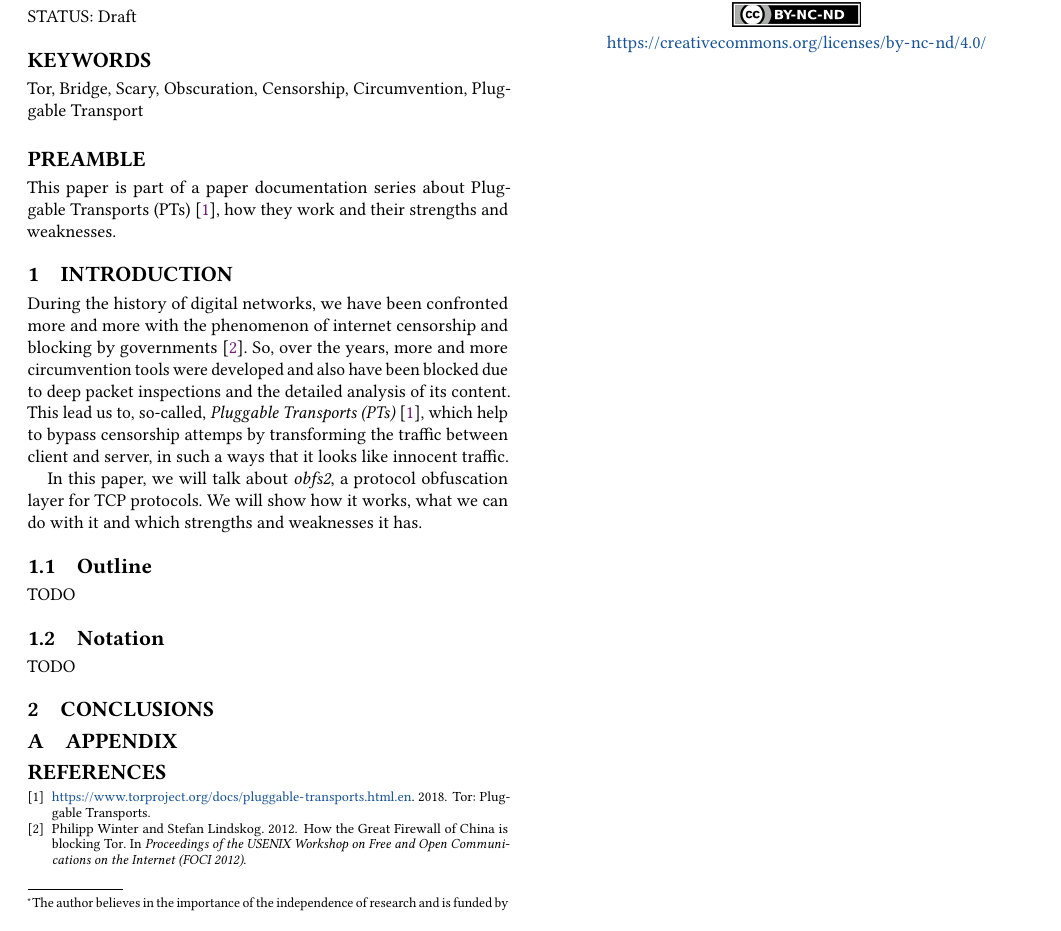
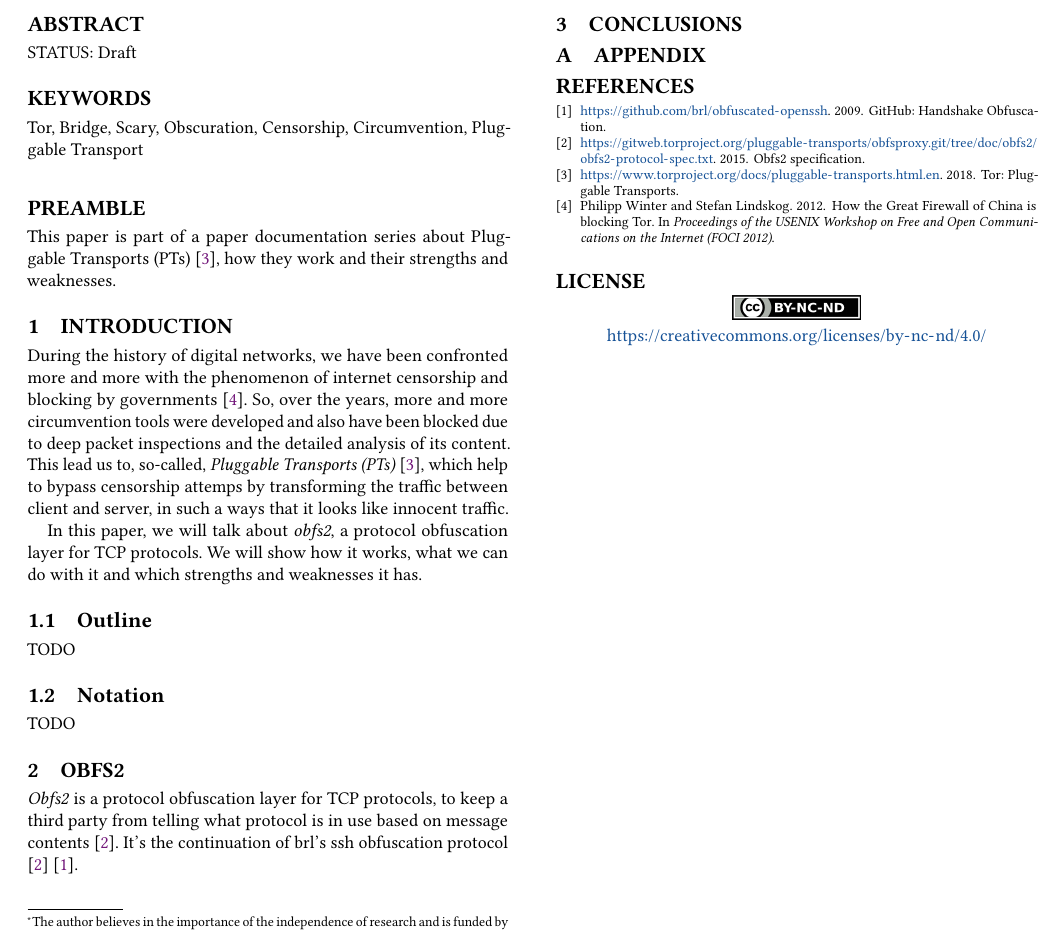
Before and after one commit to Samdney/pt-obfs2, a LaTeX paper (pt-obfs2.tex): part of the page, cut so that both start at the same text. Compiled offline with pdfLaTeX.

Commit message:
Obfs2 intro

```diff
--- a/pt-obfs2.tex
+++ b/pt-obfs2.tex
@@ -143,6 +143,16 @@ TODO
 % TODO
 TODO
 % ================================================================================
+\section{Obfs2}
+\label{s:obfs2}
+% --------------------------------------------------------------------------------
+\textit{Obfs2} is a protocol obfuscation layer for TCP protocols, to keep a third party from telling what protocol is in use based on message contents \cite{TorGitWebObfs2Specification}. It's the continuation of brl's ssh obfuscation protocol \cite{TorGitWebObfs2Specification} \cite{GitHubBrlObfuscatedOpenssh}.
+% ---------------------------------------
+%\subsection{XXX}
+%\label{ss:XXX}
+% ---------------------------------------
+% TODO
+% ================================================================================
 \section{Conclusions}
 \label{s:conclusions}
 % --------------------------------------------------------------------------------
```
Also changed, not shown: pt-obfs2.pdf.
